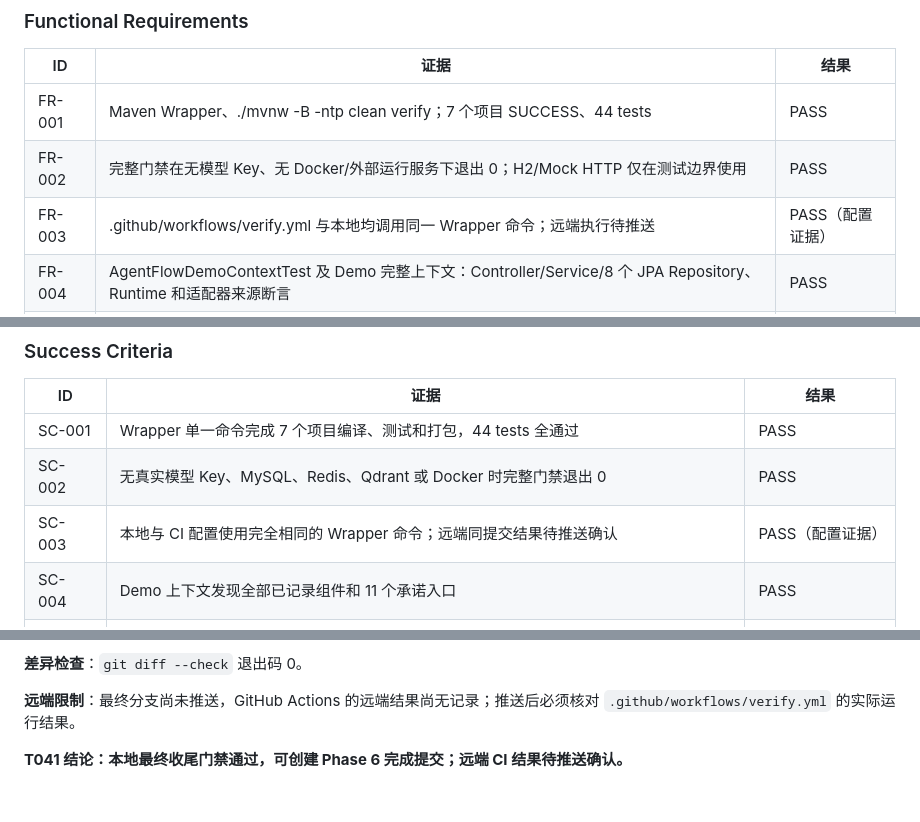
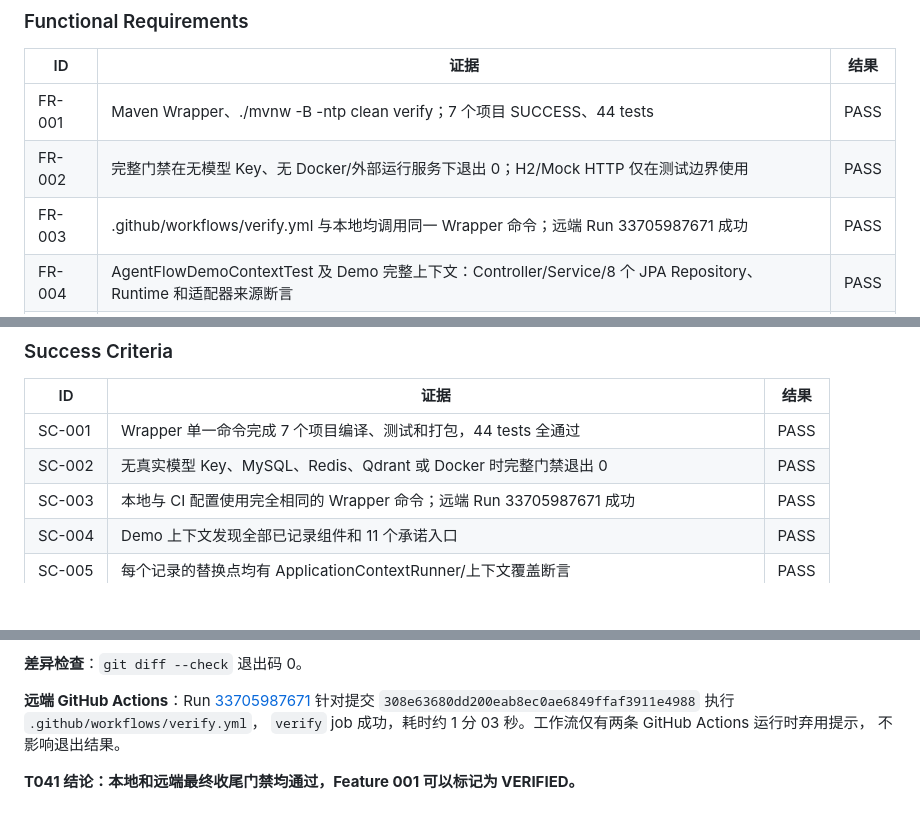
Before and after one commit to lxy-2001/hiagent, a Markdown page: specs/001-engineering-baseline-starter/verification.md, 3 parts joined by grey strips. Drawn GitHub-style; blank space fills up the shorter version.

Commit message:
docs(001): record remote verification

```diff
--- a/specs/001-engineering-baseline-starter/verification.md
+++ b/specs/001-engineering-baseline-starter/verification.md
@@ -575,7 +575,7 @@ MockMvc 分发和完整 Demo 上下文均通过。
 | --- | --- | --- |
 | FR-001 | Maven Wrapper、./mvnw -B -ntp clean verify；7 个项目 SUCCESS、44 tests | PASS |
 | FR-002 | 完整门禁在无模型 Key、无 Docker/外部运行服务下退出 0；H2/Mock HTTP 仅在测试边界使用 | PASS |
-| FR-003 | .github/workflows/verify.yml 与本地均调用同一 Wrapper 命令；远端执行待推送 | PASS（配置证据） |
+| FR-003 | .github/workflows/verify.yml 与本地均调用同一 Wrapper 命令；远端 Run 33705987671 成功 | PASS |
 | FR-004 | AgentFlowDemoContextTest 及 Demo 完整上下文：Controller/Service/8 个 JPA Repository、Runtime 和适配器来源断言 | PASS |
 | FR-005 | 各模块精确 AutoConfiguration.imports、Demo 无扩大根包扫描；自动配置测试通过 | PASS |
 | FR-006 | LLM 三端口、ToolRegistry、Planner/Memory/Recorder/Runtime 的应用覆盖测试通过 | PASS |
@@ -594,7 +594,7 @@ MockMvc 分发和完整 Demo 上下文均通过。
 | --- | --- | --- |
 | SC-001 | Wrapper 单一命令完成 7 个项目编译、测试和打包，44 tests 全通过 | PASS |
 | SC-002 | 无真实模型 Key、MySQL、Redis、Qdrant 或 Docker 时完整门禁退出 0 | PASS |
-| SC-003 | 本地与 CI 配置使用完全相同的 Wrapper 命令；远端同提交结果待推送确认 | PASS（配置证据） |
+| SC-003 | 本地与 CI 配置使用完全相同的 Wrapper 命令；远端 Run 33705987671 成功 | PASS |
 | SC-004 | Demo 上下文发现全部已记录组件和 11 个承诺入口 | PASS |
 | SC-005 | 每个记录的替换点均有 ApplicationContextRunner/上下文覆盖断言 | PASS |
 | SC-006 | 缺凭据、缺提供者和无效响应场景均为真实失败，未返回伪成功 | PASS |
@@ -678,7 +678,9 @@ T039 的分析只读约束已遵守；文档修正是任务明确授权的后续
 
 **差异检查**：`git diff --check` 退出码 0。
 
-**远端限制**：最终分支尚未推送，GitHub Actions 的远端结果尚无记录；推送后必须核对
-`.github/workflows/verify.yml` 的实际运行结果。
+**远端 GitHub Actions**：Run [33705987671](https://github.com/lxy-2001/hiagent/actions/runs/33705987671)
+针对提交 `308e63680dd200eab8ec0ae6849ffaf3911e4988` 执行 `.github/workflows/verify.yml`，
+`verify` job 成功，耗时约 1 分 03 秒。工作流仅有两条 GitHub Actions 运行时弃用提示，
+不影响退出结果。
 
-**T041 结论：本地最终收尾门禁通过，可创建 Phase 6 完成提交；远端 CI 结果待推送确认。**
+**T041 结论：本地和远端最终收尾门禁均通过，Feature 001 可以标记为 VERIFIED。**
```
Also changed, not shown: other parts of specs/001-engineering-baseline-starter/verification.md (+2 -2 lines), README.md (+2 -2 lines), specs/README.md (+1 -1 lines).
